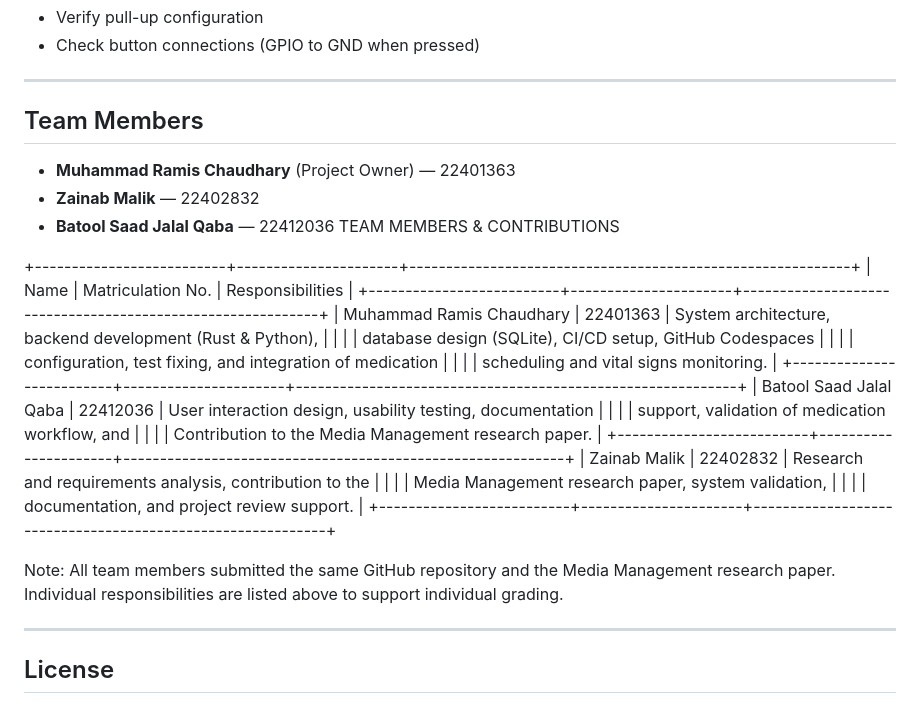
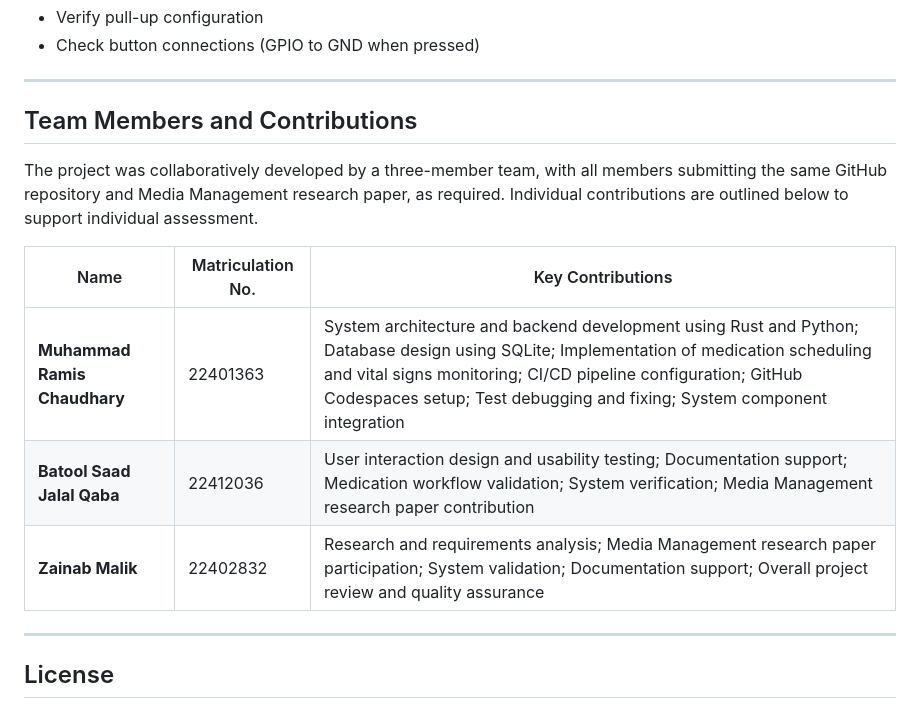
Before and after one commit to Ramis63/Smart-Medication-Adherence-Monitoring-System, a Markdown page: README.md, the part around the change. Rendered like a GitHub page.

Commit message:
Add detailed team members and contributions table

```diff
--- a/README.md
+++ b/README.md
@@ -313,34 +313,15 @@ Both modes use SQLite with the same schema:
 
 ---
 
-## Team Members
+## Team Members and Contributions
 
-- **Muhammad Ramis Chaudhary** (Project Owner) — 22401363
-- **Zainab Malik** — 22402832
-- **Batool Saad Jalal Qaba** — 22412036
-TEAM MEMBERS & CONTRIBUTIONS
+The project was collaboratively developed by a three-member team, with all members submitting the same GitHub repository and Media Management research paper, as required. Individual contributions are outlined below to support individual assessment.
 
-+--------------------------+----------------------+------------------------------------------------------------+
-| Name                     | Matriculation No.    | Responsibilities                                           |
-+--------------------------+----------------------+------------------------------------------------------------+
-| Muhammad Ramis Chaudhary | 22401363             | System architecture, backend development (Rust & Python),  |
-|                          |                      | database design (SQLite), CI/CD setup, GitHub Codespaces    |
-|                          |                      | configuration, test fixing, and integration of medication  |
-|                          |                      | scheduling and vital signs monitoring.                     |
-+--------------------------+----------------------+------------------------------------------------------------+
-| Batool Saad Jalal Qaba   | 22412036             | User interaction design, usability testing, documentation  |
-|                          |                      | support, validation of medication workflow, and            |
-|                          |                      | Contribution to the Media Management research paper.       |
-+--------------------------+----------------------+------------------------------------------------------------+
-| Zainab Malik             | 22402832             | Research and requirements analysis, contribution to the    |
-|                          |                      | Media Management research paper, system validation,        |
-|                          |                      | documentation, and project review support.                 |
-+--------------------------+----------------------+------------------------------------------------------------+
-
-Note:
-All team members submitted the same GitHub repository and the Media Management
-research paper. Individual responsibilities are listed above to support
-individual grading.
+| Name | Matriculation No. | Key Contributions |
+|------|-------------------|-------------------|
+| **Muhammad Ramis Chaudhary** | 22401363 | System architecture and backend development using Rust and Python; Database design using SQLite; Implementation of medication scheduling and vital signs monitoring; CI/CD pipeline configuration; GitHub Codespaces setup; Test debugging and fixing; System component integration |
+| **Batool Saad Jalal Qaba** | 22412036 | User interaction design and usability testing; Documentation support; Medication workflow validation; System verification; Media Management research paper contribution |
+| **Zainab Malik** | 22402832 | Research and requirements analysis; Media Management research paper participation; System validation; Documentation support; Overall project review and quality assurance |
 
 ---
 
```
